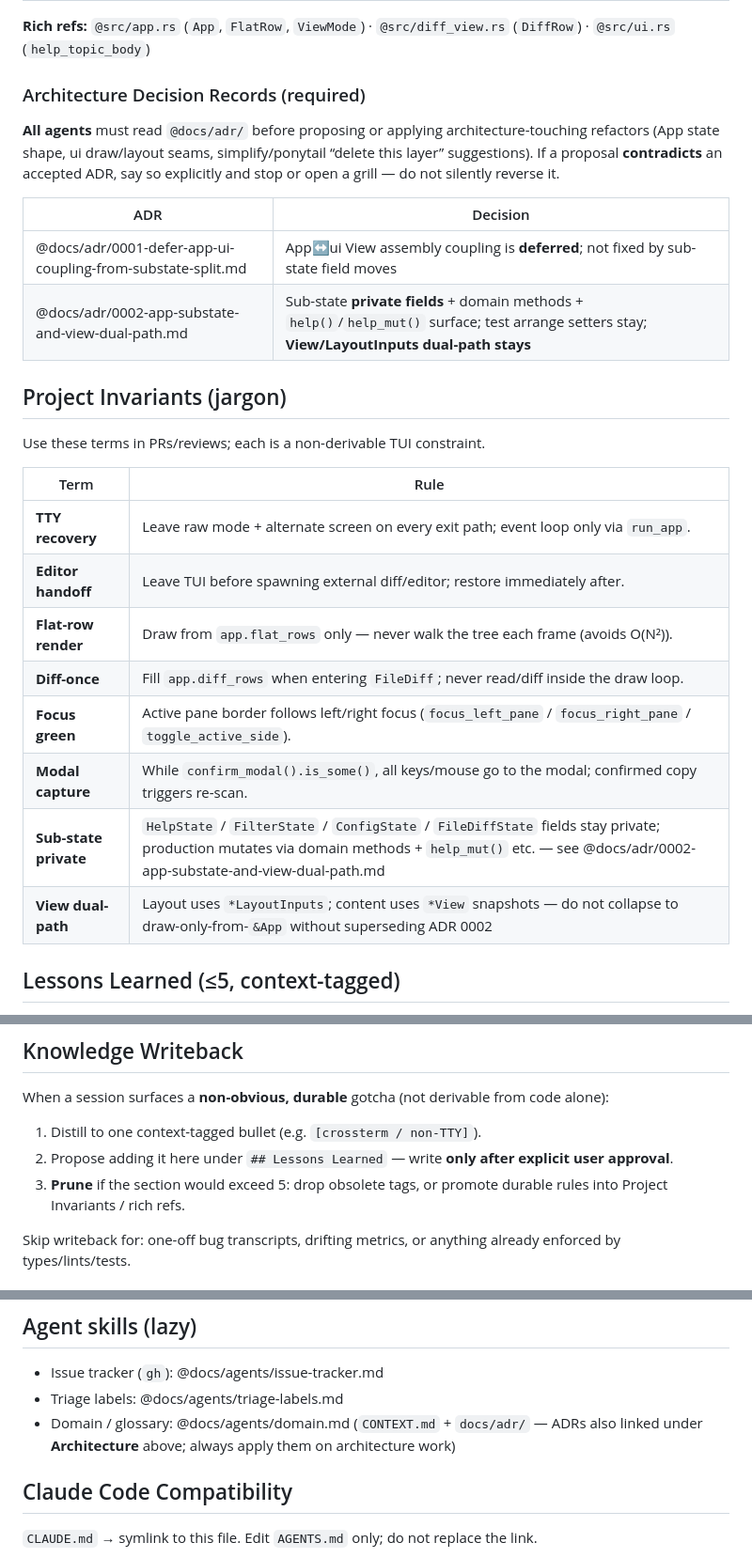
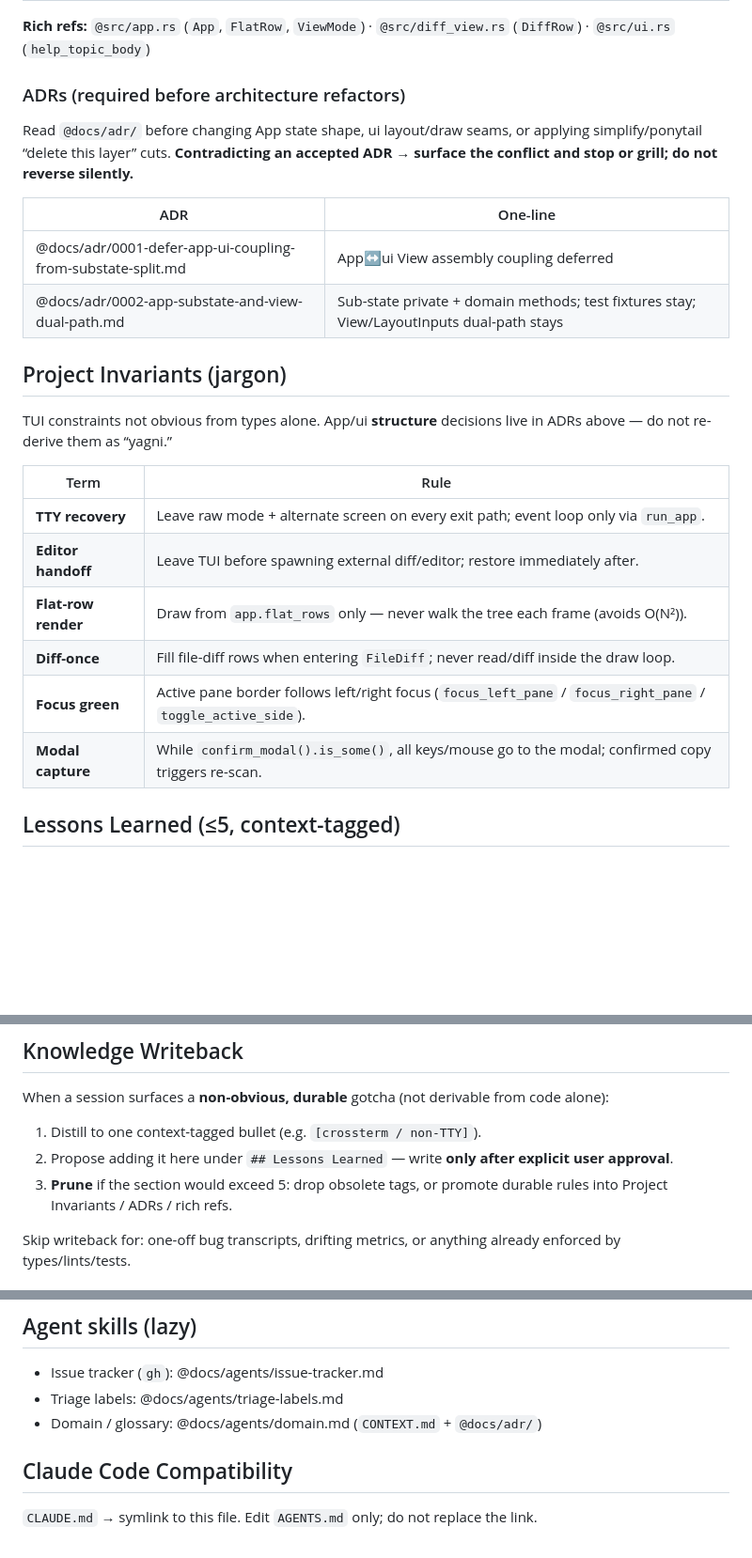
Before and after one commit to akunzai/duodiff, a Markdown page: AGENTS.md, 3 parts joined by grey strips. Shown at 94% size. Rendered like a GitHub page; blank space fills up the shorter version.

Commit message:
docs(agents): slim AGENTS.md after ADR links (agents-md audit)
Drop duplicated Sub-state/View invariant rows (SSOT in ADR 0002). Keep a
required @docs/adr/ table plus a one-line reminder that simplify reviews must
not reverse accepted ADRs. ~87 → ~82 lines, Grade A progressive disclosure.

```diff
--- a/AGENTS.md
+++ b/AGENTS.md
@@ -26,29 +26,27 @@ TUI directory-diff (crossterm + ratatui + tokio). Modules under `@src/`:
 
 **Rich refs:** `@src/app.rs` (`App`, `FlatRow`, `ViewMode`) · `@src/diff_view.rs` (`DiffRow`) · `@src/ui.rs` (`help_topic_body`)
 
-### Architecture Decision Records (required)
+### ADRs (required before architecture refactors)
 
-**All agents** must read `@docs/adr/` before proposing or applying architecture-touching refactors (App state shape, ui draw/layout seams, simplify/ponytail “delete this layer” suggestions). If a proposal **contradicts** an accepted ADR, say so explicitly and stop or open a grill — do not silently reverse it.
+Read `@docs/adr/` before changing App state shape, ui layout/draw seams, or applying simplify/ponytail “delete this layer” cuts. **Contradicting an accepted ADR → surface the conflict and stop or grill; do not reverse silently.**
 
-| ADR | Decision |
+| ADR | One-line |
 |---|---|
-| @docs/adr/0001-defer-app-ui-coupling-from-substate-split.md | App↔ui View assembly coupling is **deferred**; not fixed by sub-state field moves |
-| @docs/adr/0002-app-substate-and-view-dual-path.md | Sub-state **private fields** + domain methods + `help()`/`help_mut()` surface; test arrange setters stay; **View/LayoutInputs dual-path stays** |
+| @docs/adr/0001-defer-app-ui-coupling-from-substate-split.md | App↔ui View assembly coupling deferred |
+| @docs/adr/0002-app-substate-and-view-dual-path.md | Sub-state private + domain methods; test fixtures stay; View/LayoutInputs dual-path stays |
 
 ## Project Invariants (jargon)
 
-Use these terms in PRs/reviews; each is a non-derivable TUI constraint.
+TUI constraints not obvious from types alone. App/ui **structure** decisions live in ADRs above — do not re-derive them as “yagni.”
 
 | Term | Rule |
 |---|---|
 | **TTY recovery** | Leave raw mode + alternate screen on every exit path; event loop only via `run_app`. |
 | **Editor handoff** | Leave TUI before spawning external diff/editor; restore immediately after. |
 | **Flat-row render** | Draw from `app.flat_rows` only — never walk the tree each frame (avoids O(N²)). |
-| **Diff-once** | Fill `app.diff_rows` when entering `FileDiff`; never read/diff inside the draw loop. |
+| **Diff-once** | Fill file-diff rows when entering `FileDiff`; never read/diff inside the draw loop. |
 | **Focus green** | Active pane border follows left/right focus (`focus_left_pane` / `focus_right_pane` / `toggle_active_side`). |
 | **Modal capture** | While `confirm_modal().is_some()`, all keys/mouse go to the modal; confirmed copy triggers re-scan. |
-| **Sub-state private** | `HelpState` / `FilterState` / `ConfigState` / `FileDiffState` fields stay private; production mutates via domain methods + `help_mut()` etc. — see @docs/adr/0002-app-substate-and-view-dual-path.md |
-| **View dual-path** | Layout uses `*LayoutInputs`; content uses `*View` snapshots — do not collapse to draw-only-from-`&App` without superseding ADR 0002 |
 
 ## Lessons Learned (≤5, context-tagged)
 
@@ -63,7 +61,7 @@ When a session surfaces a **non-obvious, durable** gotcha (not derivable from co
 
 1. Distill to one context-tagged bullet (e.g. `[crossterm / non-TTY]`).
 2. Propose adding it here under `## Lessons Learned` — write **only after explicit user approval**.
-3. **Prune** if the section would exceed 5: drop obsolete tags, or promote durable rules into Project Invariants / rich refs.
+3. **Prune** if the section would exceed 5: drop obsolete tags, or promote durable rules into Project Invariants / ADRs / rich refs.
 
 Skip writeback for: one-off bug transcripts, drifting metrics, or anything already enforced by types/lints/tests.
 
@@ -80,7 +78,7 @@ Skip writeback for: one-off bug transcripts, drifting metrics, or anything alrea
 
 - Issue tracker (`gh`): @docs/agents/issue-tracker.md
 - Triage labels: @docs/agents/triage-labels.md
-- Domain / glossary: @docs/agents/domain.md (`CONTEXT.md` + `docs/adr/` — ADRs also linked under **Architecture** above; always apply them on architecture work)
+- Domain / glossary: @docs/agents/domain.md (`CONTEXT.md` + `@docs/adr/`)
 
 ## Claude Code Compatibility
 
```
